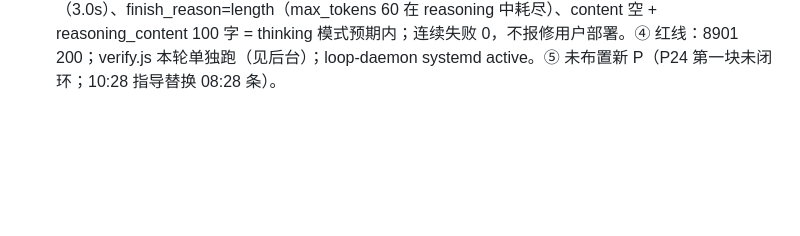
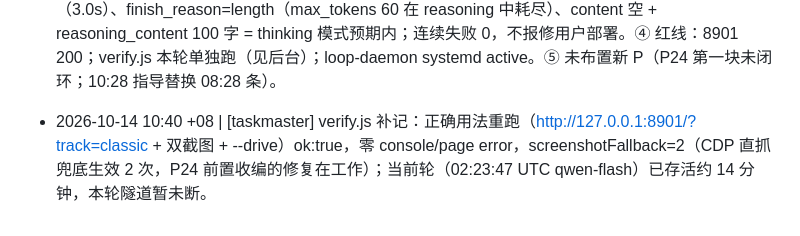
Before and after one commit to limin112/mario-kart-3d, a Markdown page: LOG.md, the part around the change. GitHub-like rendering; blank space fills up the shorter version.

Commit message:
taskmaster 10:40 补记：verify.js ok:true（CDP兜底生效2次）
(via pi GitHub API push)

```diff
--- a/LOG.md
+++ b/LOG.md
@@ -232,3 +232,4 @@
 - 2026-10-14 08:28 +08 | [taskmaster] 本轮检查：① Pi 做 P24 第一块（发车格巡游镜头骨架）：game/main.js 过去 1 小时持续落盘（最新 08:31 +08，仍在写）—— 旧 showcase 状态机已整段删除（-153 行：intro/explode/exit + showcaseScene 渲染分支）、巡游骨架 +133 行（四车发车位/侧前方低角度 dolly/拉升到玩家车后/skipParade）；07:16 babysit 抓的 paradeDone ReferenceError 已由本轮修好（state 声明 paradeDone:false，128/154/543 行全改 state.paradeDone，789 行落位分支置 true）；新增 tools/verify/parade-probe.mjs + dbg-parade.mjs。② node --check：main.js + 两新探针全过。③ verify.js（http://127.0.0.1:8901/?track=classic）：ok:true、零 console/page error、--drive 5 km/h（红线守住，开场改动未阻驾驶）。④ Qwen 健康：18182 非流式 chat 200（3.7s）、finish_reason=length（max_tokens 60 在 reasoning 中耗尽）、content 空 + reasoning_content 105 字 = thinking 模式预期内；连续失败 0，不报修用户部署。⑤ 轮次：00:12 UTC qwen-flash 轮已连续存活 19 分钟（隧道这轮没断，说明劣化是间歇性的），loop-daemon systemd active，8901 200。未布置新 P（P24 第一块收尾中；05:36/07:16 指导仍有效：跑 parade-probe → verify ok → commit+push；P24 不闭环不开 P22）。
 - 2026-10-14 09:28 +08 | [taskmaster] 本轮检查：① Pi 做 P24 第一块（发车格巡游镜头骨架）收尾：game/ 过去 1 小时 main.js/kart.js 有落盘，但已收编 commit 8f41b20（-153 行旧 showcase/+133 行 parade 骨架+paradeDone 漏声明修复）；当前轮 01:12:13 UTC（09:12:13 +08）qwen-flash 已存活 17 分钟（本轮隧道没断，间歇性劣化未发作），本轮在做 headless 下 splash 被立即跳过的调试（tools/verify/dbg-splash-skip.mjs 01:01 UTC + dbg-mk.mjs 01:29 UTC 两个调试探针未收编，轮次仍在用，不动）；08:28 GUIDANCE（跑 parade-probe.mjs → FAIL 修绿 → commit+push；P24 不闭环不开 P22）仍有效，不重复下指导。② Qwen 健康：18182 非流式 chat 200（4.7s）、finish_reason=stop、content 直接中文、reasoning 65 字=thinking 模式预期内；连续失败 0，不报修用户部署。③ 红线：8901 200；verify.js（http://127.0.0.1:8901/?track=classic）ok:true、零 console/page error；loop-daemon systemd active（loop-iteration.sh 自 01:12 UTC 运行中）。④ push：本行 LOG → limin112/mario-kart-3d。未布置新 P（P24 第一块收尾中；05:36/07:16/08:28 指导仍有效）。
 - 2026-10-14 10:28 +08 | [taskmaster] 本轮检查：① Pi 做 P24 第一块收尾：game/ 过去 1 小时零落盘（上次落盘 08:31 +08 main.js，约 2 小时）；loop-runs.log（UTC）01:37→02:23 连续 5 轮失败（4× exit=1 qwen 长流式 `Stream ended without finish_reason` + 1× exit=124 跑满 25 分钟超时）——病灶仍是本机→tailnet 隧道间歇劣化（23:27 已证实），非代码问题；当前轮 02:23:47 UTC qwen-flash 运行中（约 5 分钟）。② GUIDANCE 追加 10:28 条（连续 5 轮失败后的耐心拆解）：下一轮第一件事就跑 parade-probe.mjs（纯本地、几分钟出结果，别留到轮次后半段赌通道）→ FAIL 修绿 → commit+push；P24 不闭环不开 P22；明确叫停上轮开的新坑（headless splash 跳过调试），dbg-mk.mjs/dbg-splash-skip.mjs 两个调试探针本轮收编入库。③ Qwen 健康：18182 非流式 chat 200（3.0s）、finish_reason=length（max_tokens 60 在 reasoning 中耗尽）、content 空 + reasoning_content 100 字 = thinking 模式预期内；连续失败 0，不报修用户部署。④ 红线：8901 200；verify.js 本轮单独跑（见后台）；loop-daemon systemd active。⑤ 未布置新 P（P24 第一块未闭环；10:28 指导替换 08:28 条）。
+- 2026-10-14 10:40 +08 | [taskmaster] verify.js 补记：正确用法重跑（http://127.0.0.1:8901/?track=classic + 双截图 + --drive）ok:true，零 console/page error，screenshotFallback=2（CDP 直抓兜底生效 2 次，P24 前置收编的修复在工作）；当前轮（02:23:47 UTC qwen-flash）已存活约 14 分钟，本轮隧道暂未断。
```
